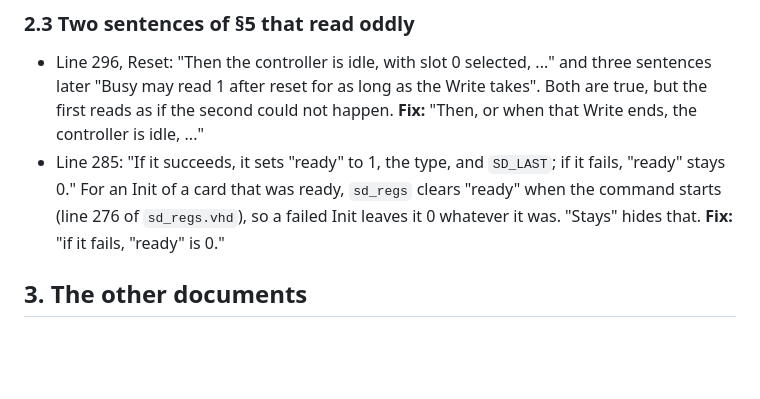
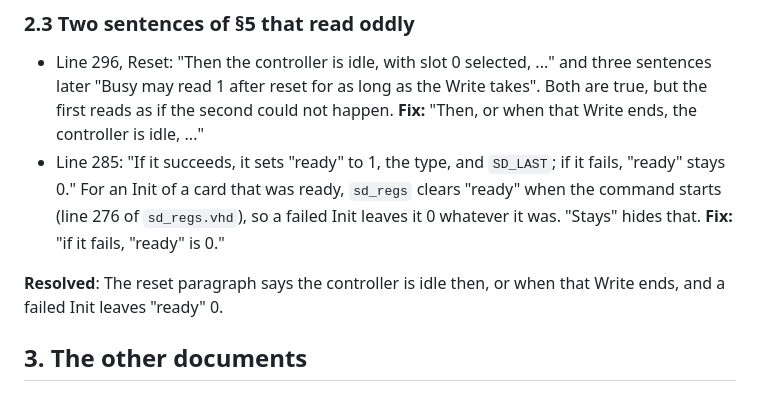
Before and after one commit to MJoergen/nice_cpu, a Markdown page: doc/review/ninth-repository-review.md, the part around the change. Drawn GitHub-style; blank space fills up the shorter version.

```diff
--- a/doc/review/ninth-repository-review.md
+++ b/doc/review/ninth-repository-review.md
@@ -43,6 +43,8 @@ Line 319: "NiceMonMEGA65 has 2 slots on the MEGA65: slot 0 is the microSD slot a
 
 - Line 296, Reset: "Then the controller is idle, with slot 0 selected, ..." and three sentences later "Busy may read 1 after reset for as long as the Write takes". Both are true, but the first reads as if the second could not happen. **Fix:** "Then, or when that Write ends, the controller is idle, ..."
 - Line 285: "If it succeeds, it sets "ready" to 1, the type, and `SD_LAST`; if it fails, "ready" stays 0." For an Init of a card that was ready, `sd_regs` clears "ready" when the command starts (line 276 of `sd_regs.vhd`), so a failed Init leaves it 0 whatever it was. "Stays" hides that. **Fix:** "if it fails, "ready" is 0."
+
+**Resolved**: The reset paragraph says the controller is idle then, or when that Write ends, and a failed Init leaves "ready" 0.
 
 ## 3. The other documents
 
```
Also changed, not shown: doc/SYSTEM.md (+2 -2 lines).
